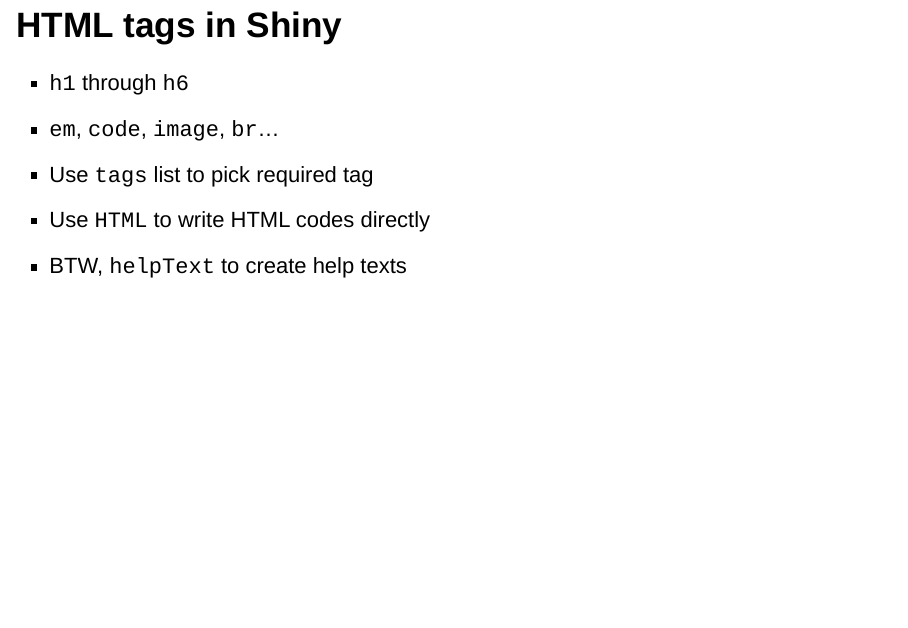
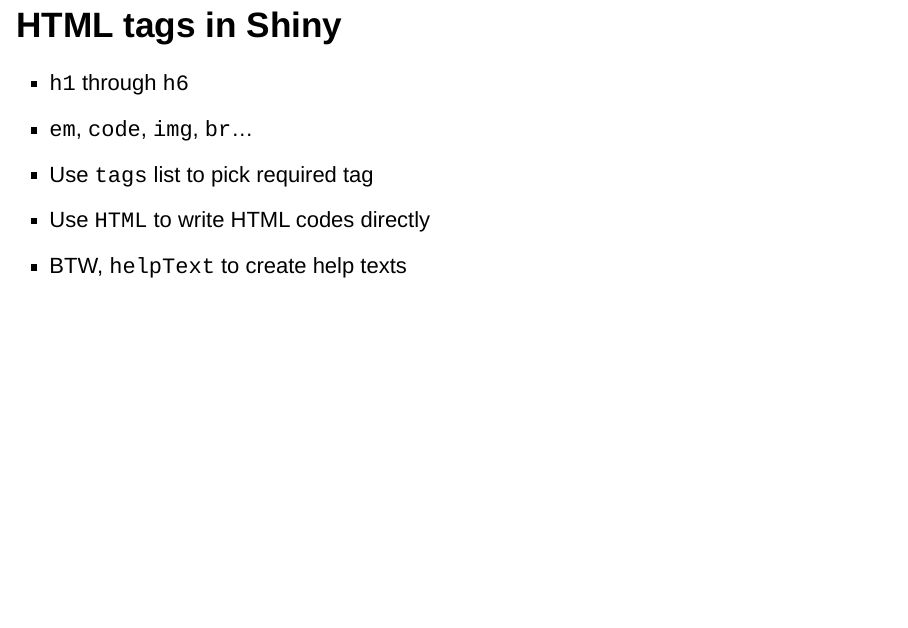
Before and after one commit to corytu/R-Language-Exhibition, an R Markdown document (docs/Shiny_Intro.Rmd): page 9 of 18. Rendered offline with R 4.5, knitr and Pandoc, with nearby package versions; drawn as Slidy slides in place of the format the file asks for.

Commit message:
Fix HTML builder functions

```diff
--- a/docs/Shiny_Intro.Rmd
+++ b/docs/Shiny_Intro.Rmd
@@ -87,7 +87,7 @@
 ## HTML tags in Shiny
 
 - `h1` through `h6`
-- `em`, `code`, `image`, `br`...
+- `em`, `code`, `img`, `br`...
 - Use `tags` list to pick required tag
 - Use `HTML` to write HTML codes directly
 - BTW, `helpText` to create help texts
```
Also changed, not shown: 1 other file.
